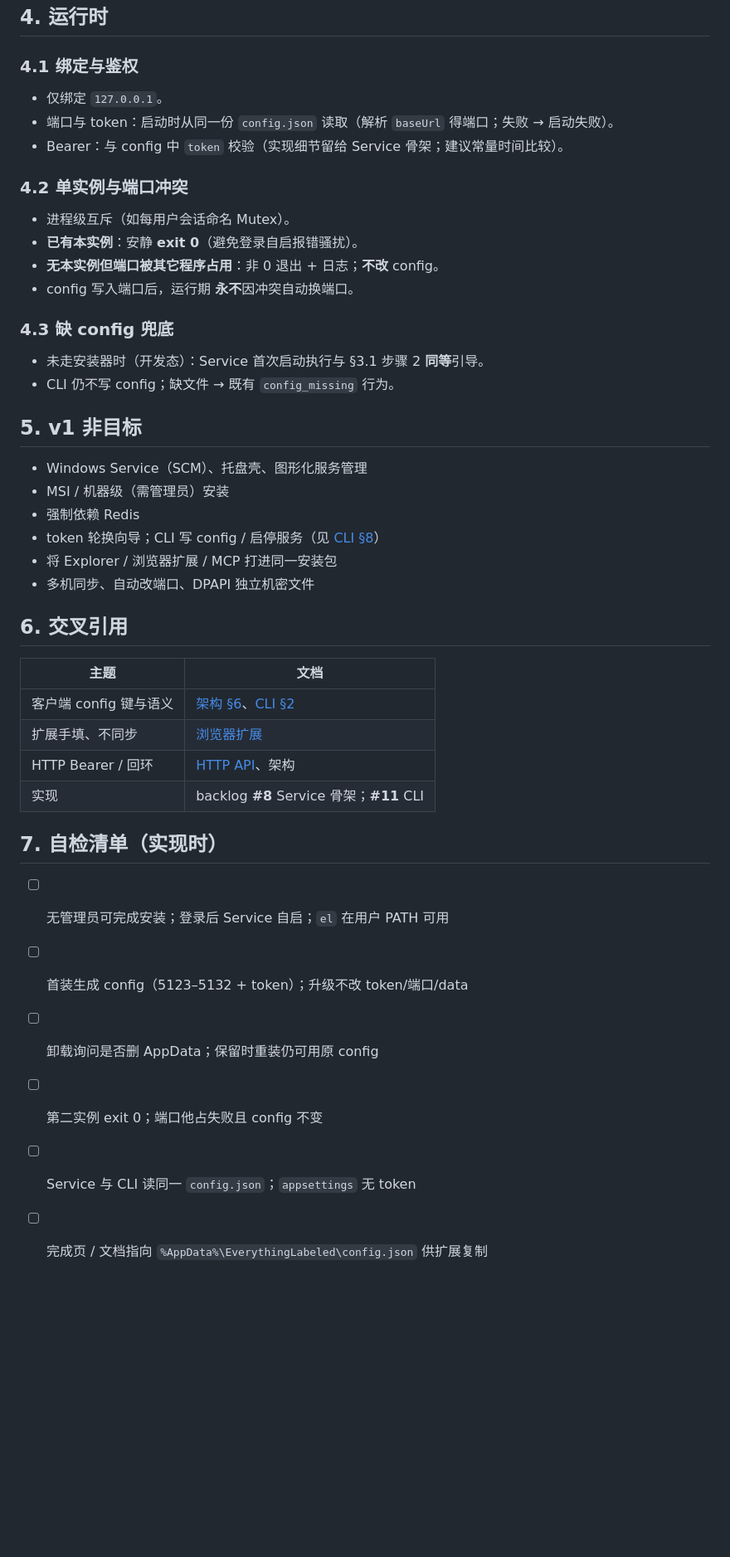
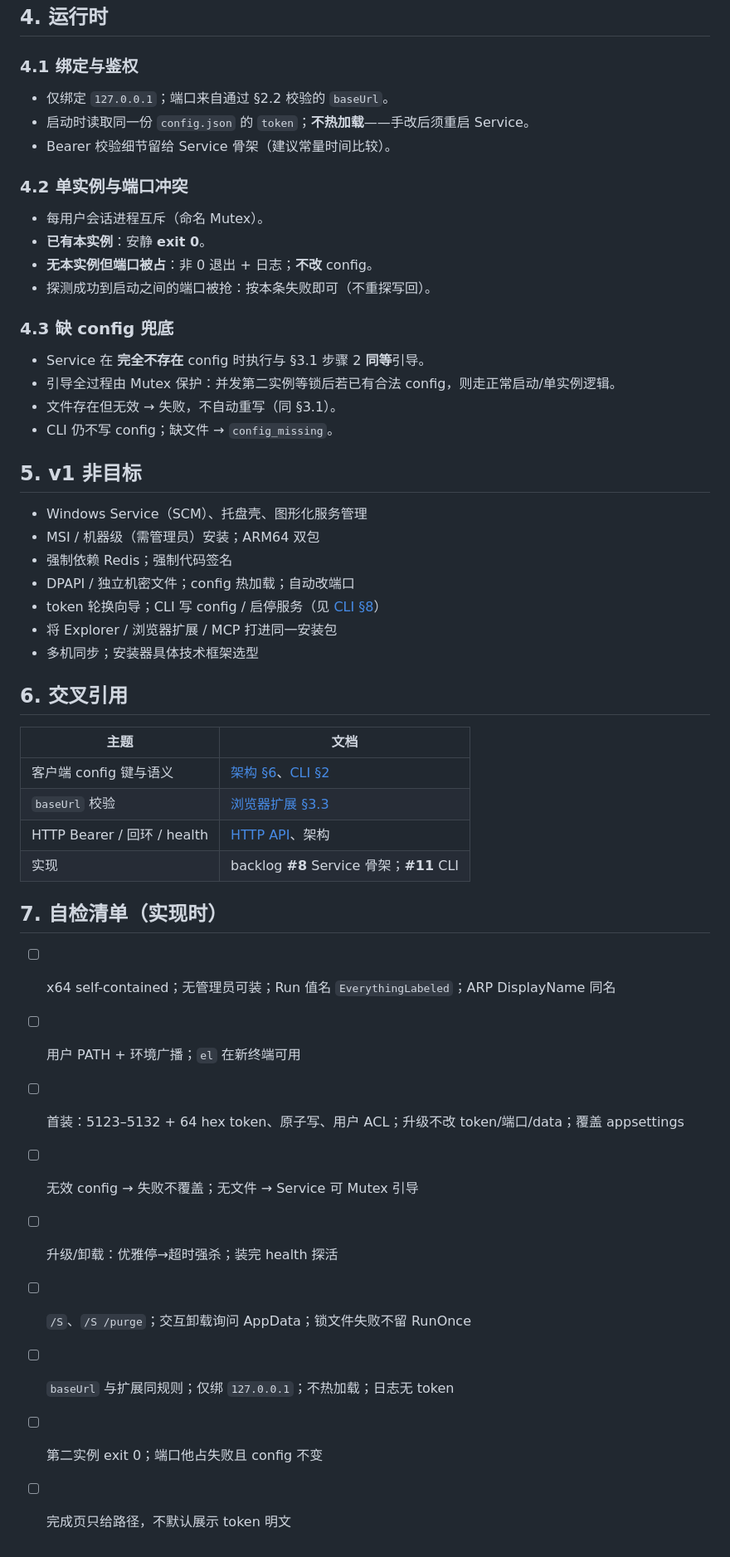
Before and after one commit to lanwah/EverythingLabeled, a Markdown page: plans/2026-09-27-config-and-install.md, the part around one of its changes. Shown at 83% size. Rendered like a GitHub page; blank space fills up the shorter version.

```diff
--- a/plans/2026-09-27-config-and-install.md
+++ b/plans/2026-09-27-config-and-install.md
@@ -85,45 +122,51 @@
 
 ### 4.1 绑定与鉴权
 
-- 仅绑定 `127.0.0.1`。
-- 端口与 token：启动时从同一份 `config.json` 读取（解析 `baseUrl` 得端口；失败 → 启动失败）。
-- Bearer：与 config 中 `token` 校验（实现细节留给 Service 骨架；建议常量时间比较）。
+- 仅绑定 `127.0.0.1`；端口来自通过 §2.2 校验的 `baseUrl`。
+- 启动时读取同一份 `config.json` 的 `token`；**不热加载**——手改后须重启 Service。
+- Bearer 校验细节留给 Service 骨架（建议常量时间比较）。
 
 ### 4.2 单实例与端口冲突
 
-- 进程级互斥（如每用户会话命名 Mutex）。
-- **已有本实例**：安静 **exit 0**（避免登录自启报错骚扰）。
-- **无本实例但端口被其它程序占用**：非 0 退出 + 日志；**不改** config。
-- config 写入端口后，运行期 **永不**因冲突自动换端口。
+- 每用户会话进程互斥（命名 Mutex）。
+- **已有本实例**：安静 **exit 0**。
+- **无本实例但端口被占**：非 0 退出 + 日志；**不改** config。
+- 探测成功到启动之间的端口被抢：按本条失败即可（不重探写回）。
 
 ### 4.3 缺 config 兜底
 
-- 未走安装器时（开发态）：Service 首次启动执行与 §3.1 步骤 2 **同等**引导。
-- CLI 仍不写 config；缺文件 → 既有 `config_missing` 行为。
+- Service 在 **完全不存在** config 时执行与 §3.1 步骤 2 **同等**引导。
+- 引导全过程由 Mutex 保护：并发第二实例等锁后若已有合法 config，则走正常启动/单实例逻辑。
+- 文件存在但无效 → 失败，不自动重写（同 §3.1）。
+- CLI 仍不写 config；缺文件 → `config_missing`。
 
 ## 5. v1 非目标
 
 - Windows Service（SCM）、托盘壳、图形化服务管理
-- MSI / 机器级（需管理员）安装
-- 强制依赖 Redis
+- MSI / 机器级（需管理员）安装；ARM64 双包
+- 强制依赖 Redis；强制代码签名
+- DPAPI / 独立机密文件；config 热加载；自动改端口
 - token 轮换向导；CLI 写 config / 启停服务（见 [CLI §8](./2026-09-26-cli.md)）
 - 将 Explorer / 浏览器扩展 / MCP 打进同一安装包
-- 多机同步、自动改端口、DPAPI 独立机密文件
+- 多机同步；安装器具体技术框架选型
 
 ## 6. 交叉引用
 
 | 主题 | 文档 |
 |---|---|
 | 客户端 config 键与语义 | [架构 §6](./2026-09-22-local-daemon-architecture.md)、[CLI §2](./2026-09-26-cli.md) |
-| 扩展手填、不同步 | [浏览器扩展](./2026-09-27-browser-extension.md) |
-| HTTP Bearer / 回环 | [HTTP API](./2026-09-26-http-api.md)、架构 |
+| `baseUrl` 校验 | [浏览器扩展 §3.3](./2026-09-27-browser-extension.md) |
+| HTTP Bearer / 回环 / health | [HTTP API](./2026-09-26-http-api.md)、架构 |
 | 实现 | backlog **#8** Service 骨架；**#11** CLI |
 
 ## 7. 自检清单（实现时）
 
-- [ ] 无管理员可完成安装；登录后 Service 自启；`el` 在用户 PATH 可用
-- [ ] 首装生成 config（5123–5132 + token）；升级不改 token/端口/data
-- [ ] 卸载询问是否删 AppData；保留时重装仍可用原 config
+- [ ] x64 self-contained；无管理员可装；Run 值名 `EverythingLabeled`；ARP DisplayName 同名
+- [ ] 用户 PATH + 环境广播；`el` 在新终端可用
+- [ ] 首装：5123–5132 + 64 hex token、原子写、用户 ACL；升级不改 token/端口/data；覆盖 appsettings
+- [ ] 无效 config → 失败不覆盖；无文件 → Service 可 Mutex 引导
+- [ ] 升级/卸载：优雅停→超时强杀；装完 health 探活
+- [ ] `/S`、`/S /purge`；交互卸载询问 AppData；锁文件失败不留 RunOnce
+- [ ] `baseUrl` 与扩展同规则；仅绑 `127.0.0.1`；不热加载；日志无 token
 - [ ] 第二实例 exit 0；端口他占失败且 config 不变
-- [ ] Service 与 CLI 读同一 `config.json`；`appsettings` 无 token
-- [ ] 完成页 / 文档指向 `%AppData%\EverythingLabeled\config.json` 供扩展复制
+- [ ] 完成页只给路径，不默认展示 token 明文
```
Also changed, not shown: other parts of plans/2026-09-27-config-and-install.md (+65 -28 lines), plans/2026-09-23-roadmap-backlog.md (+1 -1 lines), plans/confirmed/2026-09-27-config-and-install-review.md (added, +203 -0 lines).
